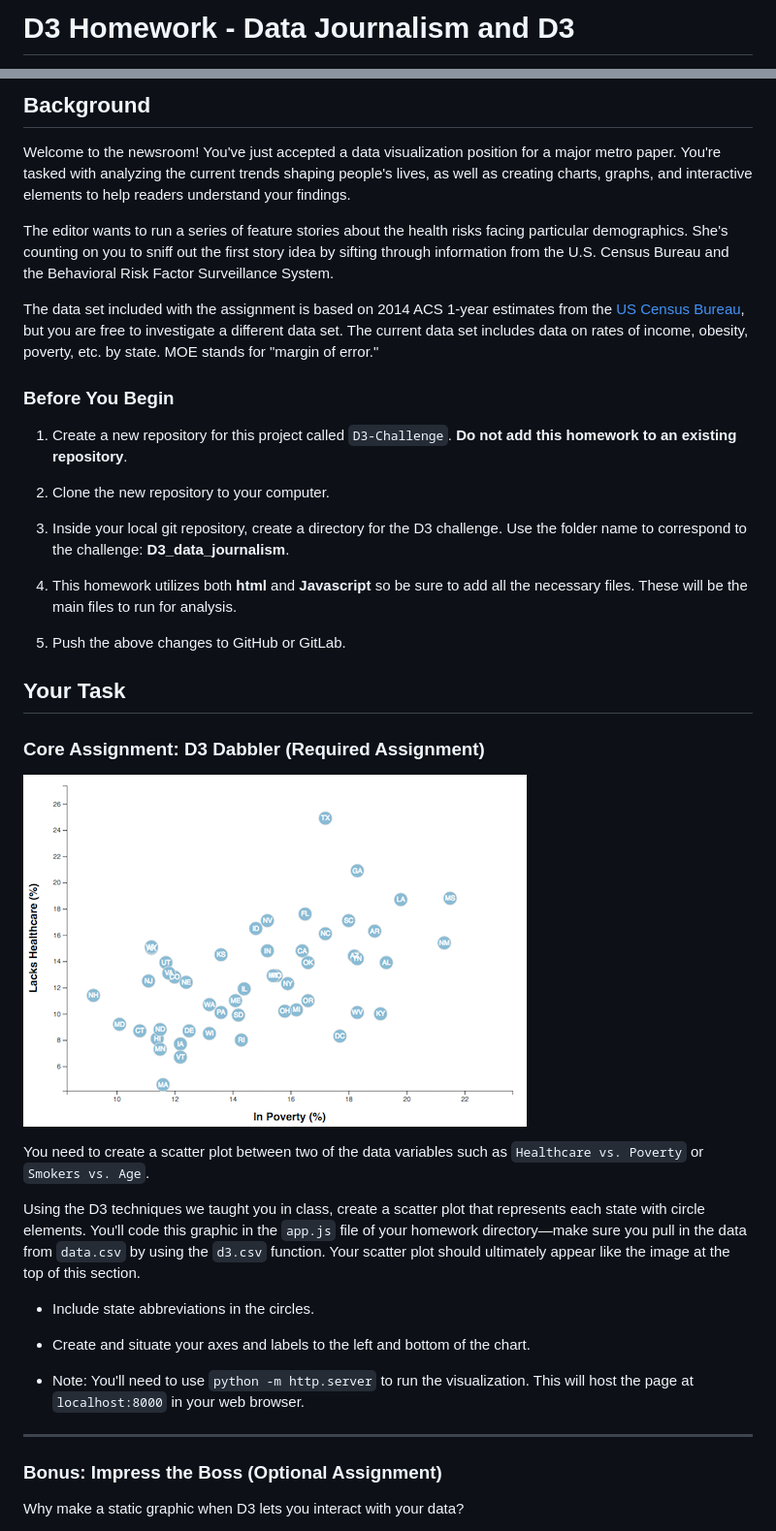
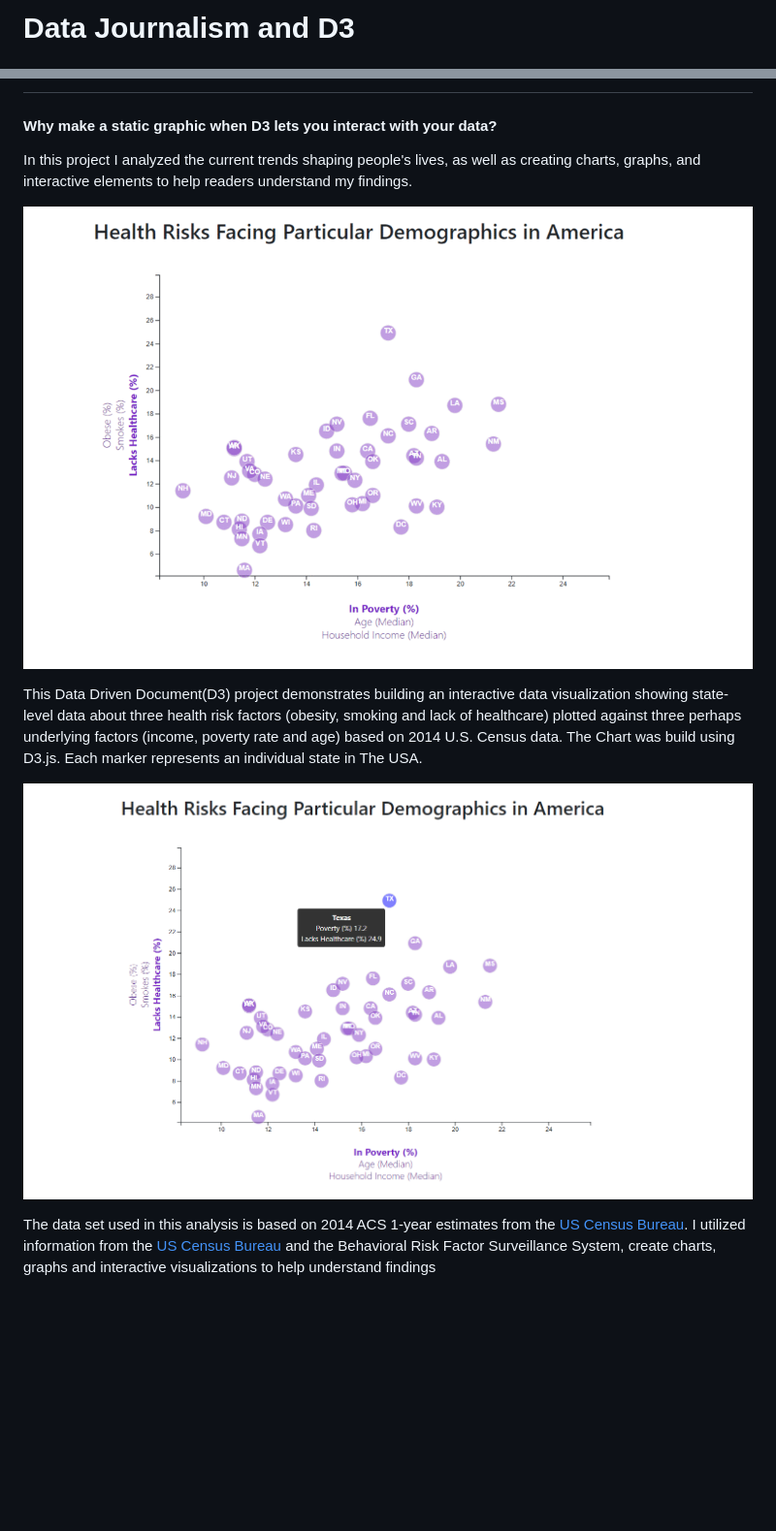
Before and after one commit to fereshtehaghaei/D3-Challenge, a Markdown page: README.md, 2 parts joined by grey strips. Shown: that part at 97% size. Rendered like a GitHub page; pictures changed too: Images/graph-animation.gif (added), Images/scatter.png (added); blank space fills up the shorter version.

Commit message:
added images and edited README file

```diff
--- a/README.md
+++ b/README.md
@@ -1,2 +1,2 @@
-# D3 Homework - Data Journalism and D3
+# Data Journalism and D3
 
@@ -4,43 +3,28 @@
 
-## Background
 
-Welcome to the newsroom! You've just accepted a data visualization position for a major metro paper. You're tasked with analyzing the current trends shaping people's lives, as well as creating charts, graphs, and interactive elements to help readers understand your findings.
+#### Why make a static graphic when D3 lets you interact with your data?
 
-The editor wants to run a series of feature stories about the health risks facing particular demographics. She's counting on you to sniff out the first story idea by sifting through information from the U.S. Census Bureau and the Behavioral Risk Factor Surveillance System.
+In this project I analyzed the current trends shaping people's lives, as well as creating charts, graphs, and interactive elements to help readers understand my findings.
 
-The data set included with the assignment is based on 2014 ACS 1-year estimates from the [US Census Bureau](https://data.census.gov/cedsci/), but you are free to investigate a different data set. The current data set includes data on rates of income, obesity, poverty, etc. by state. MOE stands for "margin of error."
 
-### Before You Begin
 
-1. Create a new repository for this project called `D3-Challenge`. **Do not add this homework to an existing repository**.
 
-2. Clone the new repository to your computer.
 
-3. Inside your local git repository, create a directory for the D3 challenge. Use the folder name to correspond to the challenge: **D3_data_journalism**.
+![](Images/graph-animation.gif)
 
-4. This homework utilizes both **html** and **Javascript** so be sure to add all the necessary files. These will be the main files to run for analysis.
 
-5. Push the above changes to GitHub or GitLab.
 
-## Your Task
+This Data Driven Document(D3) project demonstrates building an interactive data visualization showing state-level data about three health risk factors (obesity, smoking and lack of healthcare) plotted against three perhaps underlying factors (income, poverty rate and age) based on 2014 U.S. Census data. The Chart was build using D3.js. Each marker represents an individual state in The USA.
 
-### Core Assignment: D3 Dabbler (Required Assignment)
 
-![4-scatter](Images/4-scatter.jpg)
 
-You need to create a scatter plot between two of the data variables such as `Healthcare vs. Poverty` or `Smokers vs. Age`.
+![](Images/scatter.png)
 
-Using the D3 techniques we taught you in class, create a scatter plot that represents each state with circle elements. You'll code this graphic in the `app.js` file of your homework directory—make sure you pull in the data from `data.csv` by using the `d3.csv` function. Your scatter plot should ultimately appear like the image at the top of this section.
+The data set used in this analysis is based on 2014 ACS 1-year estimates from the [US Census Bureau](https://data.census.gov/cedsci/). I utilized information from the [US Census Bureau](https://data.census.gov/cedsci/) and the Behavioral Risk Factor Surveillance System, create charts, graphs and interactive visualizations to help understand findings
 
-* Include state abbreviations in the circles.
 
-* Create and situate your axes and labels to the left and bottom of the chart.
 
-* Note: You'll need to use `python -m http.server` to run the visualization. This will host the page at `localhost:8000` in your web browser.
 
-- - -
 
-### Bonus: Impress the Boss (Optional Assignment)
 
-Why make a static graphic when D3 lets you interact with your data?
 
```
Also changed, not shown: other parts of README.md (+1 -40 lines), 1 other file.
